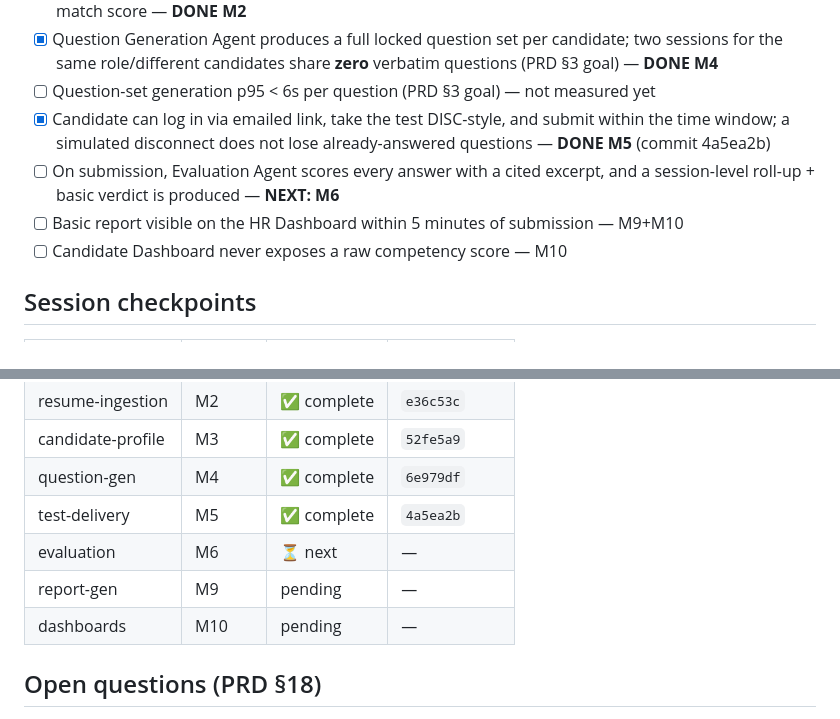
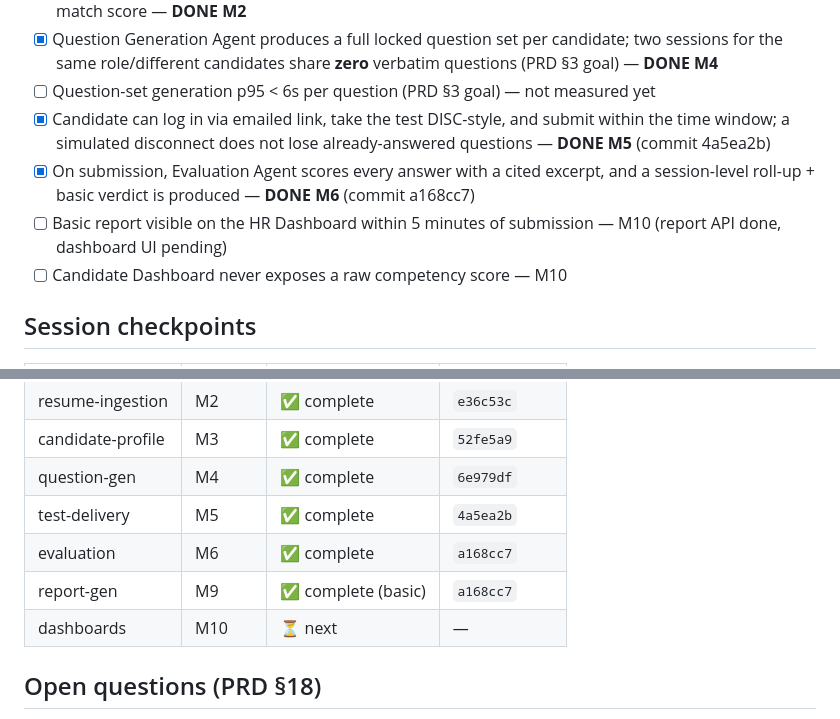
Before and after one commit to prathameshjagtap607/ARAP, a Markdown page: tasks/TASK-001-phase1-question-test.md, 2 parts joined by grey strips. GitHub-like rendering.

Commit message:
[TASK-001] chore: update task file — M6+M9 complete, checkpoint a168cc7, next: M10 dashboards
Co-Authored-By: Claude Sonnet 4.6 <noreply@anthropic.com>

```diff
--- a/tasks/TASK-001-phase1-question-test.md
+++ b/tasks/TASK-001-phase1-question-test.md
@@ -63,9 +63,9 @@ of ARAP that is actually usable on a live requisition.
 - [x] Candidate can log in via emailed link, take the test DISC-style, and
       submit within the time window; a simulated disconnect does not lose
       already-answered questions — **DONE M5** (commit 4a5ea2b)
-- [ ] On submission, Evaluation Agent scores every answer with a cited
-      excerpt, and a session-level roll-up + basic verdict is produced — **NEXT: M6**
-- [ ] Basic report visible on the HR Dashboard within 5 minutes of submission — M9+M10
+- [x] On submission, Evaluation Agent scores every answer with a cited
+      excerpt, and a session-level roll-up + basic verdict is produced — **DONE M6** (commit a168cc7)
+- [ ] Basic report visible on the HR Dashboard within 5 minutes of submission — M10 (report API done, dashboard UI pending)
 - [ ] Candidate Dashboard never exposes a raw competency score — M10
 
 ## Session checkpoints
@@ -77,9 +77,9 @@ of ARAP that is actually usable on a live requisition.
 | candidate-profile | M3 | ✅ complete | `52fe5a9` |
 | question-gen | M4 | ✅ complete | `6e979df` |
 | test-delivery | M5 | ✅ complete | `4a5ea2b` |
-| evaluation | M6 | ⏳ next | — |
-| report-gen | M9 | pending | — |
-| dashboards | M10 | pending | — |
+| evaluation | M6 | ✅ complete | `a168cc7` |
+| report-gen | M9 | ✅ complete (basic) | `a168cc7` |
+| dashboards | M10 | ⏳ next | — |
 
 ## Open questions (PRD §18)
 
```
